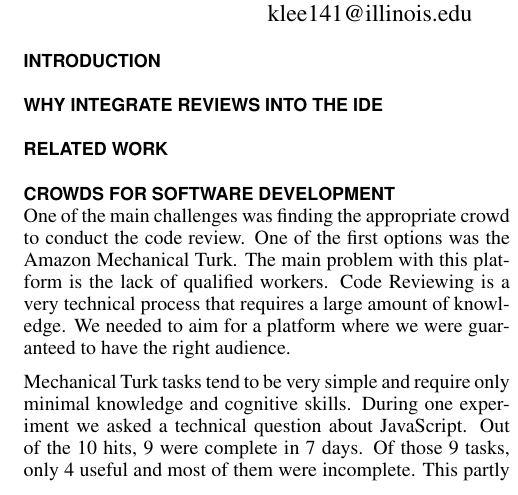
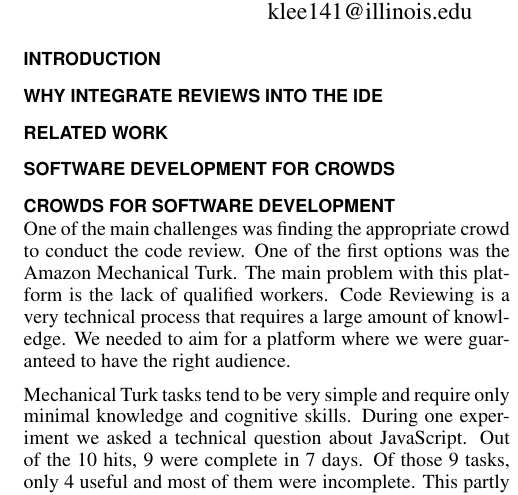
Before and after one commit to caiusb/CS565, a LaTeX document (paper/paper.tex): part of one column of page 1 of 3, cut so that both start at the same text. Compiled offline with pdfLaTeX.

Commit message:
added new section

```diff
--- a/paper/paper.tex
+++ b/paper/paper.tex
@@ -88,6 +88,8 @@ breaklinks=true,
 \section{Introduction}
 \section{Why integrate reviews into the IDE}
 \section{Related work}
+
+\section{Software development for crowds}
 
 \section{Crowds for software development}
 One of the main challenges was finding the appropriate crowd to conduct the code review. One of the
```
